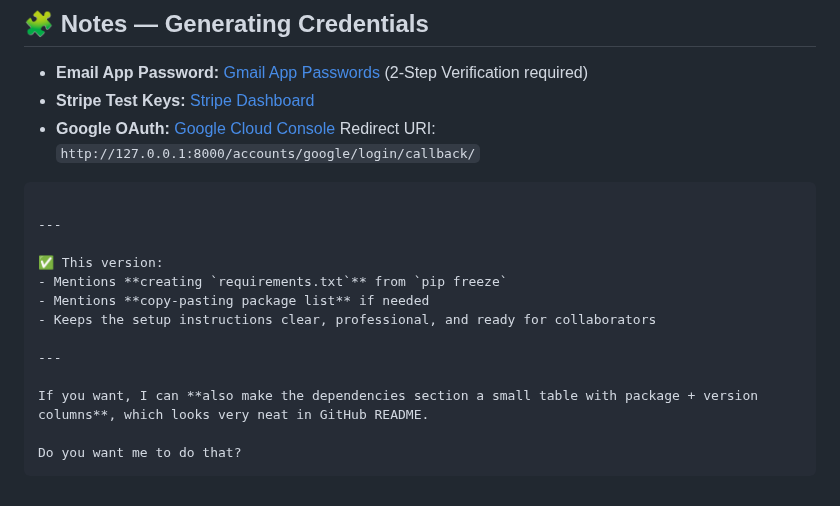
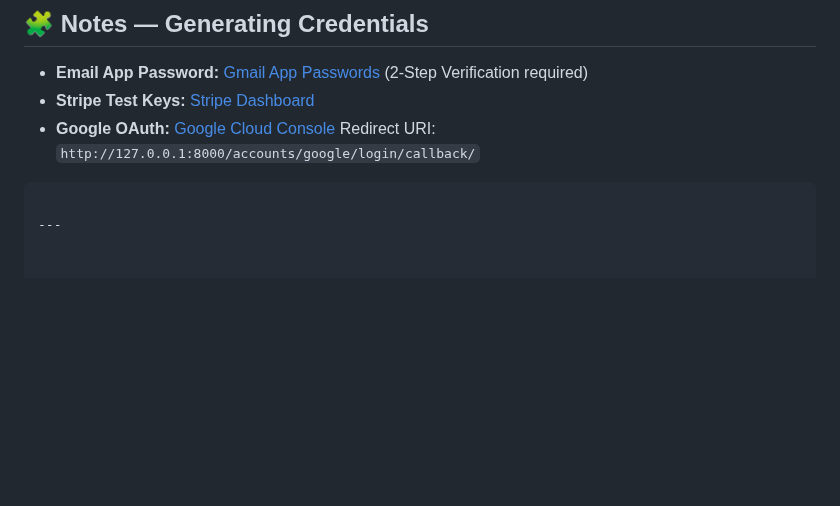
Before and after one commit to zuh2407/medplus-project, a Markdown page: README.md, the part around the change. Rendered like a GitHub page; blank space fills up the shorter version.

Commit message:
Updated README.md with new documentation changes one more time

````diff
--- a/README.md
+++ b/README.md
@@ -318,15 +318,3 @@ MIT License © 2025 MedPlus
 ```
 
 ---
-
-✅ This version:
-- Mentions **creating `requirements.txt`** from `pip freeze`
-- Mentions **copy-pasting package list** if needed
-- Keeps the setup instructions clear, professional, and ready for collaborators
-
----
-
-If you want, I can **also make the dependencies section a small table with package + version columns**, which looks very neat in GitHub README.
-
-Do you want me to do that?
-```
````
